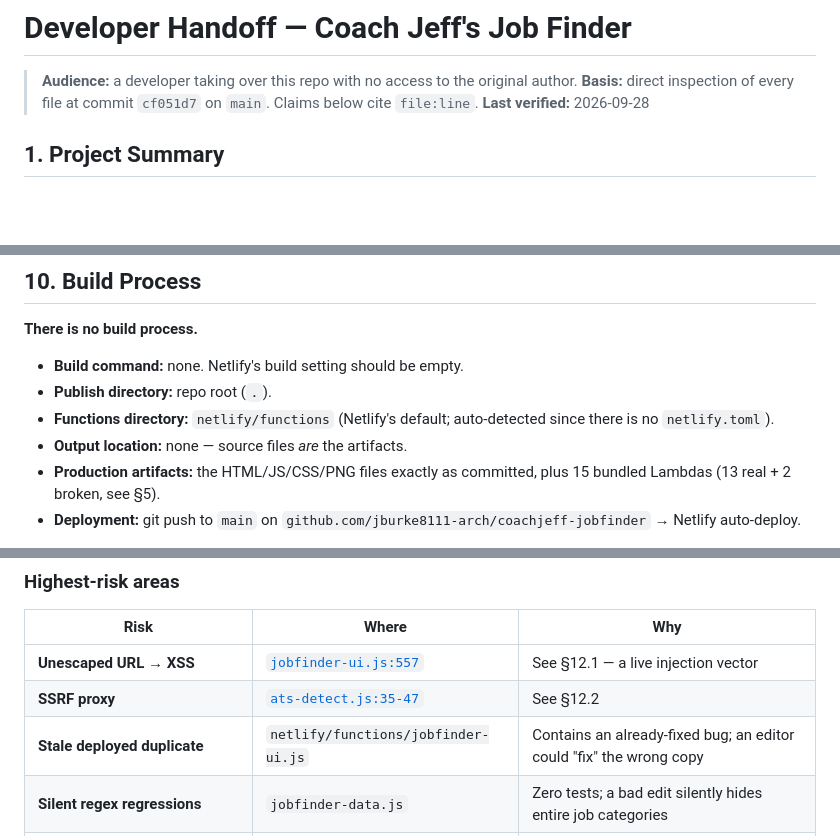
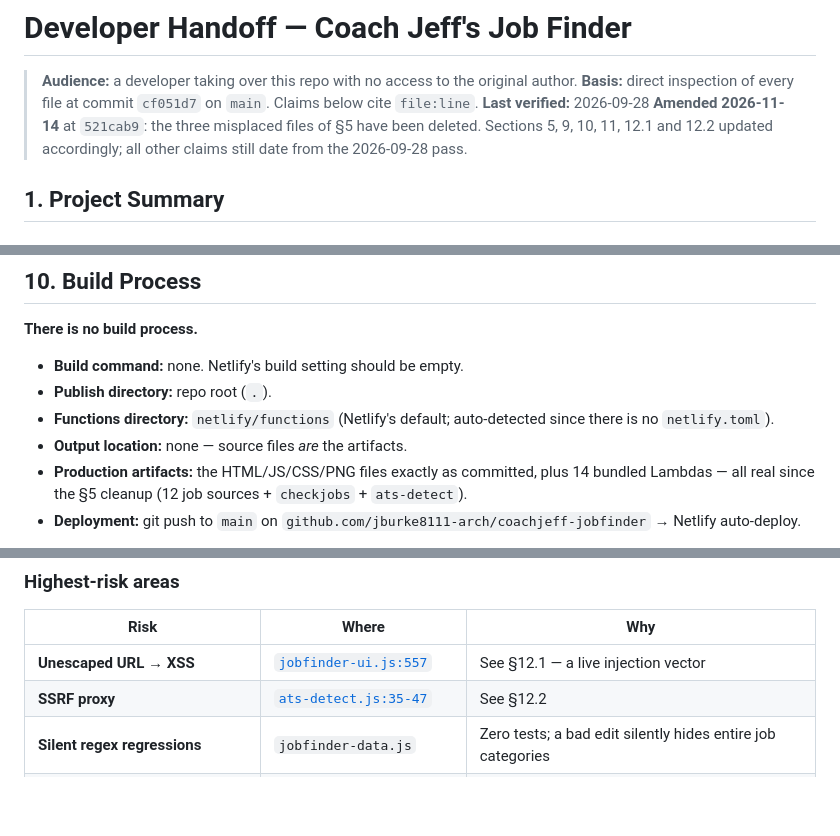
Before and after one commit to jburke8111-arch/coachjeff-jobfinder, a Markdown page: DEVELOPER_HANDOFF.md, 3 parts joined by grey strips. Rendered like a GitHub page; blank space fills up the shorter version.

```diff
--- a/DEVELOPER_HANDOFF.md
+++ b/DEVELOPER_HANDOFF.md
@@ -3,6 +3,7 @@
 > **Audience:** a developer taking over this repo with no access to the original author.
 > **Basis:** direct inspection of every file at commit `cf051d7` on `main`. Claims below cite `file:line`.
 > **Last verified:** 2026-09-28
+> **Amended 2026-11-14** at `521cab9`: the three misplaced files of §5 have been deleted. Sections 5, 9, 10, 11, 12.1 and 12.2 updated accordingly; all other claims still date from the 2026-09-28 pass.
 
 
 ## 1. Project Summary
@@ -352,7 +356,7 @@ Highest value first, given zero current coverage:
 - **Publish directory:** repo root (`.`).
 - **Functions directory:** `netlify/functions` (Netlify's default; auto-detected since there is no `netlify.toml`).
 - **Output location:** none — source files *are* the artifacts.
-- **Production artifacts:** the HTML/JS/CSS/PNG files exactly as committed, plus 15 bundled Lambdas (13 real + 2 broken, see §5).
+- **Production artifacts:** the HTML/JS/CSS/PNG files exactly as committed, plus 14 bundled Lambdas — all real since the §5 cleanup (12 job sources + `checkjobs` + `ats-detect`).
 - **Deployment:** git push to `main` on `github.com/jburke8111-arch/coachjeff-jobfinder` → Netlify auto-deploy.
 
 **The one manual build step that exists:** when you change any file in `APP_SHELL`, you **must** bump `CACHE_VERSION` in [`sw.js:15`](sw.js#L15) (currently `'jobfinder-v4'`). The SW is network-first so staleness is mostly self-correcting, but offline users keep the old shell until the version changes.
@@ -388,7 +392,6 @@ Skip on day one: `index.html` CSS (~700 lines), `ats-tools.html`, `Docs/`.
 |---|---|---|
 | **Unescaped URL → XSS** | [`jobfinder-ui.js:557`](jobfinder-ui.js#L557) | See §12.1 — a live injection vector |
 | **SSRF proxy** | [`ats-detect.js:35-47`](netlify/functions/ats-detect.js#L35) | See §12.2 |
-| **Stale deployed duplicate** | `netlify/functions/jobfinder-ui.js` | Contains an already-fixed bug; an editor could "fix" the wrong copy |
 | **Silent regex regressions** | `jobfinder-data.js` | Zero tests; a bad edit silently hides entire job categories |
 | **10s function ceiling** | `lever.js` especially | No budget; adding a board pushes it further past the limit |
 | **Duplicated `experienceRequirement`** | `ashby.js` + `checkjobs.js` | Comment-enforced only; drift is invisible |
```
Also changed, not shown: other parts of DEVELOPER_HANDOFF.md (+22 -18 lines).
